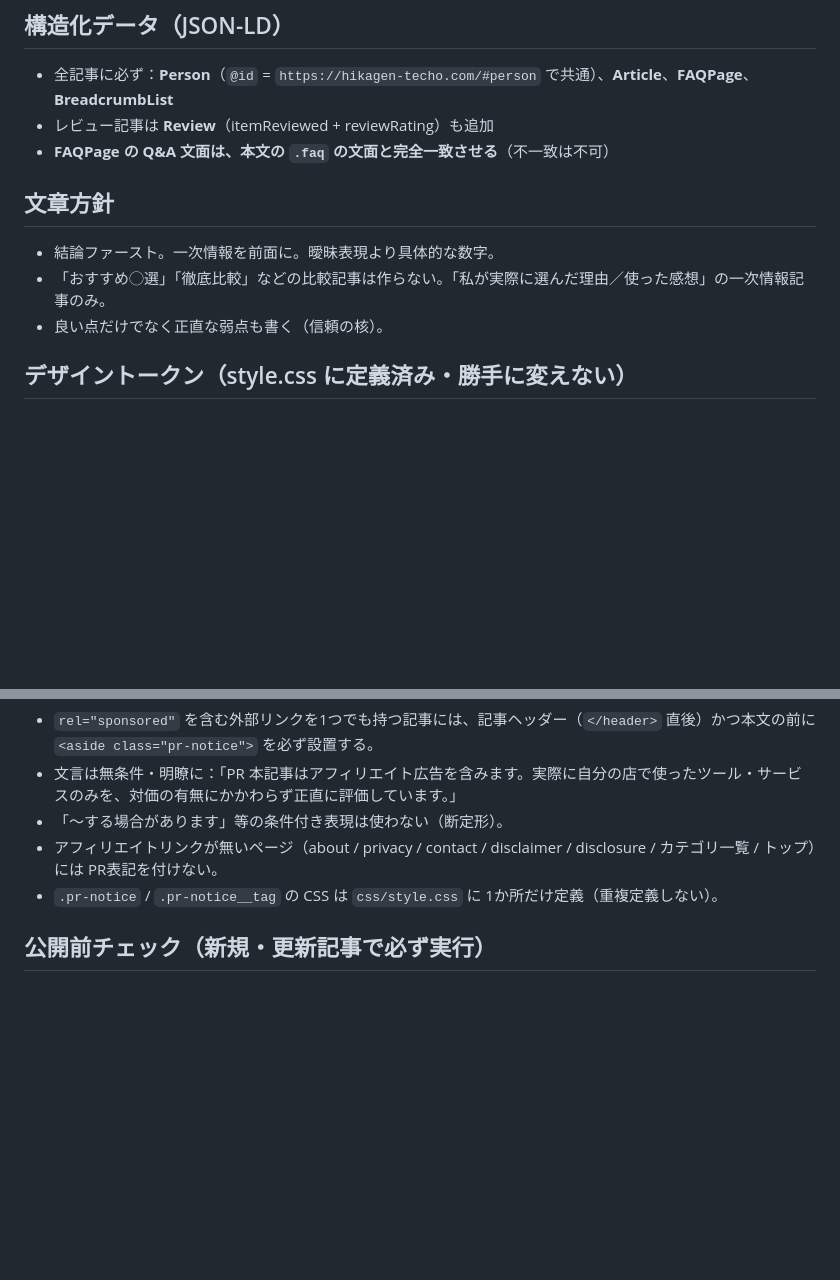
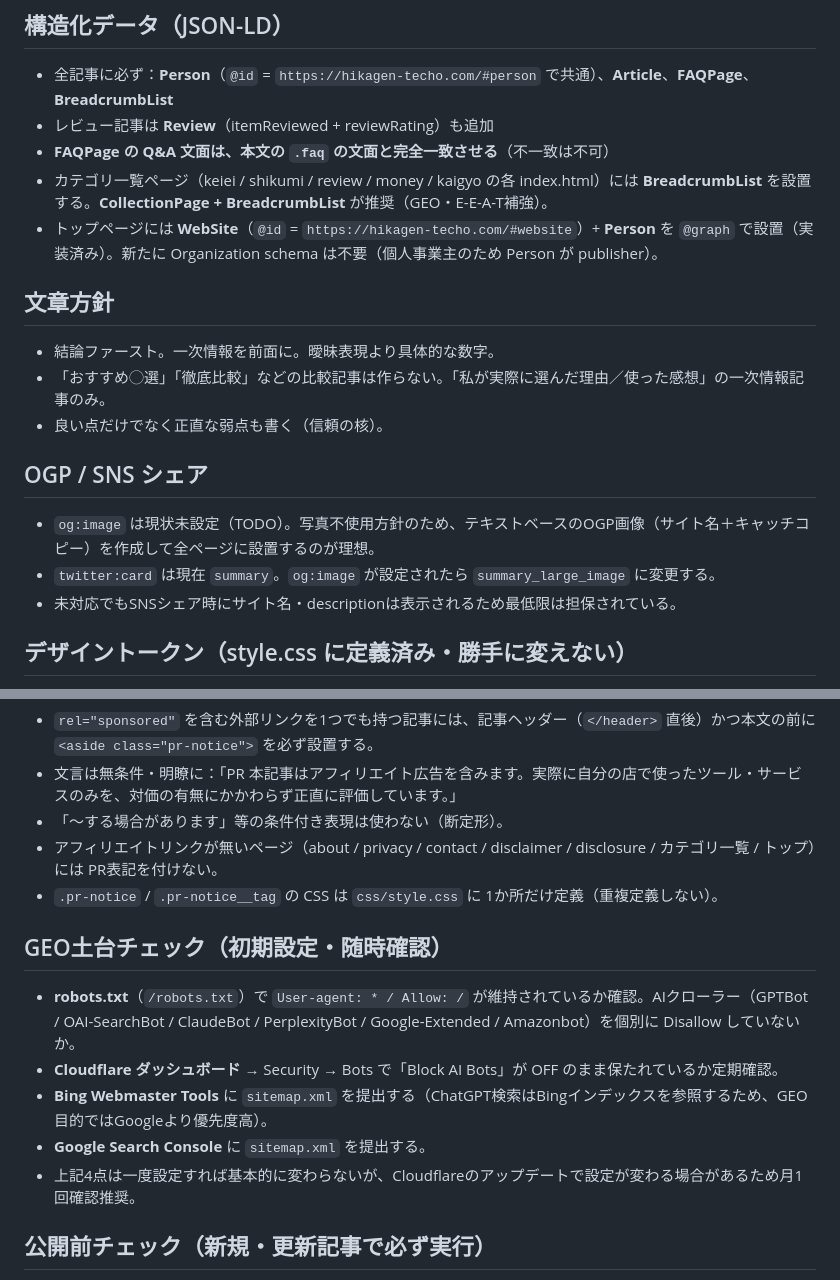
Before and after one commit to rairiu7/hikagen-techo, a Markdown page: CLAUDE.md, 2 parts joined by grey strips. GitHub-like rendering; blank space fills up the shorter version.

Commit message:
docs: add GEO foundation rules from Opus 4.8 review
- Schema: add CollectionPage rule for category pages, confirm WebSite+Person @graph
- New OGP/SNS section: og:image TODO, twitter:card guidance
- New GEO土台チェック section: robots.txt, Cloudflare, Bing/Google Search Console

Co-Authored-By: Claude Sonnet 4.6 <noreply@anthropic.com>

```diff
--- a/CLAUDE.md
+++ b/CLAUDE.md
@@ -56,11 +56,18 @@
 - 全記事に必ず：**Person**（`@id` = `https://hikagen-techo.com/#person` で共通）、**Article**、**FAQPage**、**BreadcrumbList**
 - レビュー記事は **Review**（itemReviewed + reviewRating）も追加
 - **FAQPage の Q&A 文面は、本文の `.faq` の文面と完全一致させる**（不一致は不可）
+- カテゴリ一覧ページ（keiei / shikumi / review / money / kaigyo の各 index.html）には **BreadcrumbList** を設置する。**CollectionPage + BreadcrumbList** が推奨（GEO・E-E-A-T補強）。
+- トップページには **WebSite**（`@id` = `https://hikagen-techo.com/#website`）+ **Person** を `@graph` で設置（実装済み）。新たに Organization schema は不要（個人事業主のため Person が publisher）。
 
 ## 文章方針
 - 結論ファースト。一次情報を前面に。曖昧表現より具体的な数字。
 - 「おすすめ◯選」「徹底比較」などの比較記事は作らない。「私が実際に選んだ理由／使った感想」の一次情報記事のみ。
 - 良い点だけでなく正直な弱点も書く（信頼の核）。
+
+## OGP / SNS シェア
+- `og:image` は現状未設定（TODO）。写真不使用方針のため、テキストベースのOGP画像（サイト名＋キャッチコピー）を作成して全ページに設置するのが理想。
+- `twitter:card` は現在 `summary`。`og:image` が設定されたら `summary_large_image` に変更する。
+- 未対応でもSNSシェア時にサイト名・descriptionは表示されるため最低限は担保されている。
 
 ## デザイントークン（style.css に定義済み・勝手に変えない）
 - 色：ベース #FAFAF8 / 文字 #2D2D2D / アクセント(オリーブ) #6B7F5E / サブ #F5F5F3
@@ -96,6 +103,13 @@
 - 「〜する場合があります」等の条件付き表現は使わない（断定形）。
 - アフィリエイトリンクが無いページ（about / privacy / contact / disclaimer / disclosure / カテゴリ一覧 / トップ）には PR表記を付けない。
 - `.pr-notice` / `.pr-notice__tag` の CSS は `css/style.css` に 1か所だけ定義（重複定義しない）。
+
+## GEO土台チェック（初期設定・随時確認）
+- **robots.txt**（`/robots.txt`）で `User-agent: * / Allow: /` が維持されているか確認。AIクローラー（GPTBot / OAI-SearchBot / ClaudeBot / PerplexityBot / Google-Extended / Amazonbot）を個別に Disallow していないか。
+- **Cloudflare ダッシュボード** → Security → Bots で「Block AI Bots」が OFF のまま保たれているか定期確認。
+- **Bing Webmaster Tools** に `sitemap.xml` を提出する（ChatGPT検索はBingインデックスを参照するため、GEO目的ではGoogleより優先度高）。
+- **Google Search Console** に `sitemap.xml` を提出する。
+- 上記4点は一度設定すれば基本的に変わらないが、Cloudflareのアップデートで設定が変わる場合があるため月1回確認推奨。
 
 ## 公開前チェック（新規・更新記事で必ず実行）
 - 各 JSON-LD が正しくパースできる
```
